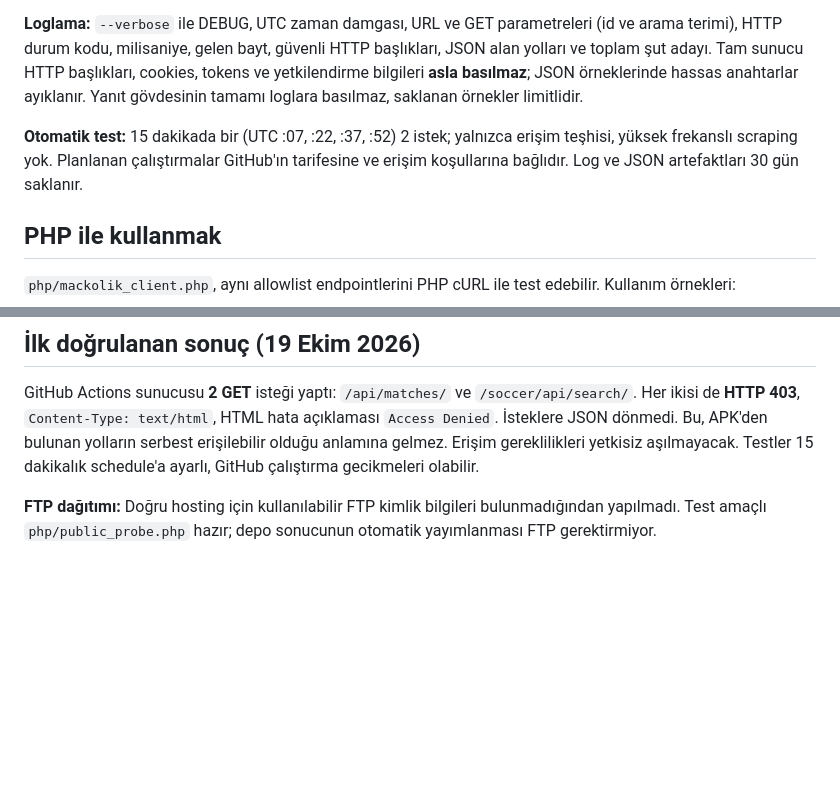
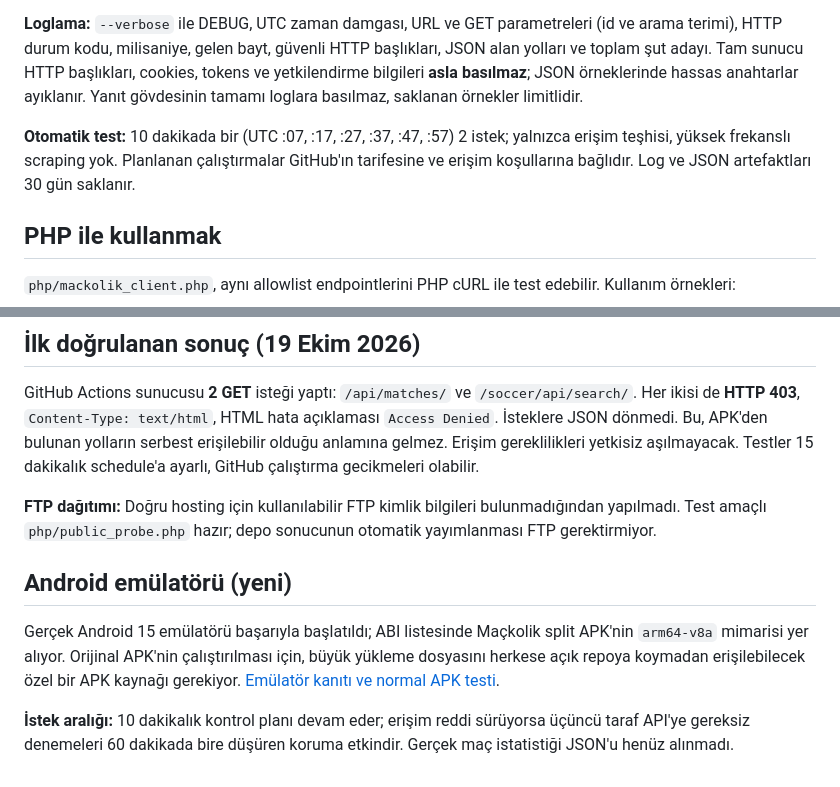
Before and after one commit to utkubrs/mackolik-api-lab, a Markdown page: README.md, 2 parts joined by grey strips. GitHub-like rendering; blank space fills up the shorter version.

Commit message:
Document 10-minute monitoring, throttled access tests and Android emulator progress

```diff
--- a/README.md
+++ b/README.md
@@ -14,7 +14,7 @@ GitHub deposunda **Actions → ⚽ Maçkolik API - Ağ ve JSON Testi → Run wor
 
 **Loglama:** `--verbose` ile DEBUG, UTC zaman damgası, URL ve GET parametreleri (id ve arama terimi), HTTP durum kodu, milisaniye, gelen bayt, güvenli HTTP başlıkları, JSON alan yolları ve toplam şut adayı. Tam sunucu HTTP başlıkları, cookies, tokens ve yetkilendirme bilgileri **asla basılmaz**; JSON örneklerinde hassas anahtarlar ayıklanır. Yanıt gövdesinin tamamı loglara basılmaz, saklanan örnekler limitlidir.
 
-**Otomatik test:** 15 dakikada bir (UTC :07, :22, :37, :52) 2 istek; yalnızca erişim teşhisi, yüksek frekanslı scraping yok. Planlanan çalıştırmalar GitHub'ın tarifesine ve erişim koşullarına bağlıdır. Log ve JSON artefaktları 30 gün saklanır.
+**Otomatik test:** 10 dakikada bir (UTC :07, :17, :27, :37, :47, :57) 2 istek; yalnızca erişim teşhisi, yüksek frekanslı scraping yok. Planlanan çalıştırmalar GitHub'ın tarifesine ve erişim koşullarına bağlıdır. Log ve JSON artefaktları 30 gün saklanır.
 
 ## PHP ile kullanmak
 
@@ -57,3 +57,9 @@ Hedef `1-0-2-5-1` gibi **toplam şut** dizisi. Şu an `player_stats` yanıtında
 GitHub Actions sunucusu **2 GET** isteği yaptı: `/api/matches/` ve `/soccer/api/search/`. Her ikisi de **HTTP 403**, `Content-Type: text/html`, HTML hata açıklaması `Access Denied`. İsteklere JSON dönmedi. Bu, APK'den bulunan yolların serbest erişilebilir olduğu anlamına gelmez. Erişim gereklilikleri yetkisiz aşılmayacak. Testler 15 dakikalık schedule'a ayarlı, GitHub çalıştırma gecikmeleri olabilir.
 
 **FTP dağıtımı:** Doğru hosting için kullanılabilir FTP kimlik bilgileri bulunmadığından yapılmadı. Test amaçlı `php/public_probe.php` hazır; depo sonucunun otomatik yayımlanması FTP gerektirmiyor.
+
+## Android emülatörü (yeni)
+
+Gerçek Android 15 emülatörü başarıyla başlatıldı; ABI listesinde Maçkolik split APK'nin `arm64-v8a` mimarisi yer alıyor. Orijinal APK'nin çalıştırılması için, büyük yükleme dosyasını herkese açık repoya koymadan erişilebilecek özel bir APK kaynağı gerekiyor. [Emülatör kanıtı ve normal APK testi](docs/EMULATOR_TEST.md).
+
+**İstek aralığı:** 10 dakikalık kontrol planı devam eder; erişim reddi sürüyorsa üçüncü taraf API'ye gereksiz denemeleri 60 dakikada bire düşüren koruma etkindir. Gerçek maç istatistiği JSON'u henüz alınmadı.
```
